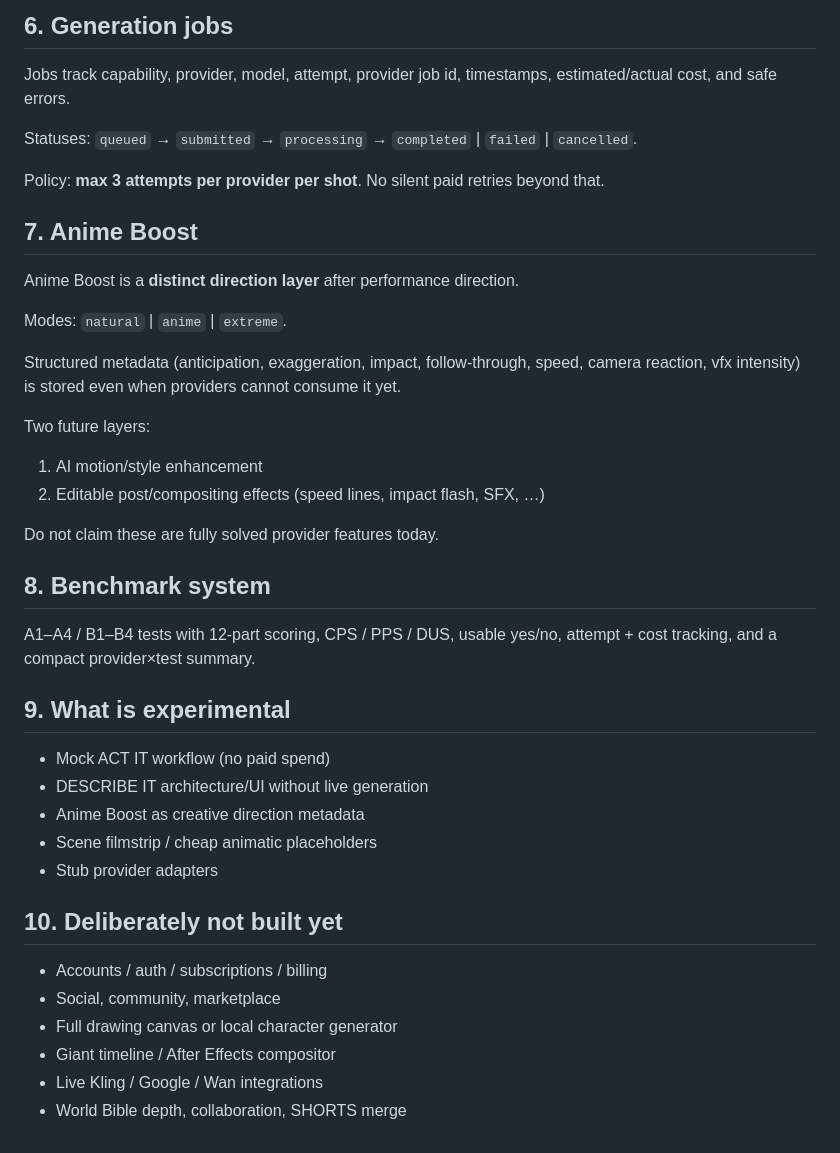
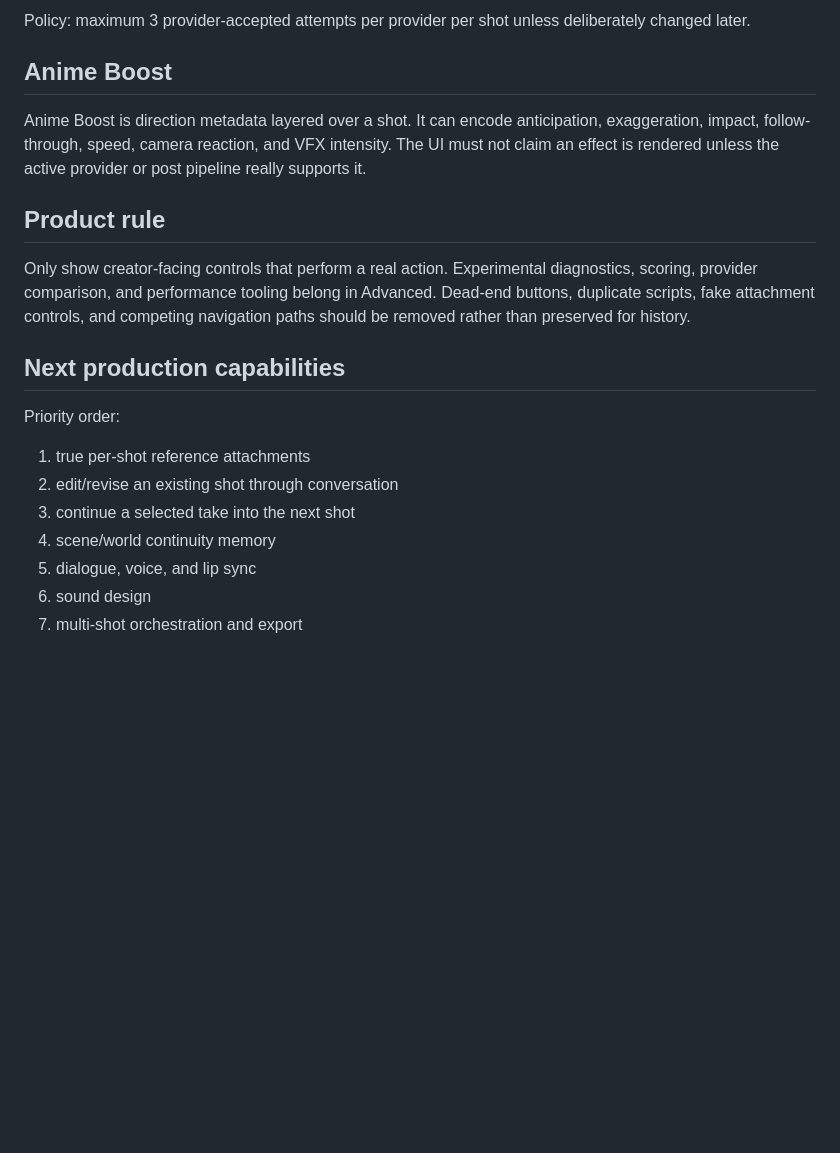
Before and after one commit to codec25/anime-director-lab, a Markdown page: ARCHITECTURE.md, the part around one of its changes. Drawn GitHub-style; blank space fills up the shorter version.

```diff
--- a/ARCHITECTURE.md
+++ b/ARCHITECTURE.md
@@ -63,44 +74,22 @@ Secrets stay server-side in `.env`. Frontend only receives availability/cost/lim
 
-## 6. Generation jobs
+Policy: maximum 3 provider-accepted attempts per provider per shot unless deliberately changed later.
 
-Jobs track capability, provider, model, attempt, provider job id, timestamps, estimated/actual cost, and safe errors.
+## Anime Boost
 
-Statuses: `queued` → `submitted` → `processing` → `completed` | `failed` | `cancelled`.
+Anime Boost is direction metadata layered over a shot. It can encode anticipation, exaggeration, impact, follow-through, speed, camera reaction, and VFX intensity. The UI must not claim an effect is rendered unless the active provider or post pipeline really supports it.
 
-Policy: **max 3 attempts per provider per shot**. No silent paid retries beyond that.
+## Product rule
 
-## 7. Anime Boost
+Only show creator-facing controls that perform a real action. Experimental diagnostics, scoring, provider comparison, and performance tooling belong in Advanced. Dead-end buttons, duplicate scripts, fake attachment controls, and competing navigation paths should be removed rather than preserved for history.
 
-Anime Boost is a **distinct direction layer** after performance direction.
+## Next production capabilities
 
-Modes: `natural` | `anime` | `extreme`.
+Priority order:
 
-Structured metadata (anticipation, exaggeration, impact, follow-through, speed, camera reaction, vfx intensity) is stored even when providers cannot consume it yet.
-
-Two future layers:
-
-1. AI motion/style enhancement
-2. Editable post/compositing effects (speed lines, impact flash, SFX, …)
-
-Do not claim these are fully solved provider features today.
-
-## 8. Benchmark system
-
-A1–A4 / B1–B4 tests with 12-part scoring, CPS / PPS / DUS, usable yes/no, attempt + cost tracking, and a compact provider×test summary.
-
-## 9. What is experimental
-
-- Mock ACT IT workflow (no paid spend)
-- DESCRIBE IT architecture/UI without live generation
-- Anime Boost as creative direction metadata
-- Scene filmstrip / cheap animatic placeholders
-- Stub provider adapters
-
-## 10. Deliberately not built yet
-
-- Accounts / auth / subscriptions / billing
-- Social, community, marketplace
-- Full drawing canvas or local character generator
-- Giant timeline / After Effects compositor
-- Live Kling / Google / Wan integrations
-- World Bible depth, collaboration, SHORTS merge
+1. true per-shot reference attachments
+2. edit/revise an existing shot through conversation
+3. continue a selected take into the next shot
+4. scene/world continuity memory
+5. dialogue, voice, and lip sync
+6. sound design
+7. multi-shot orchestration and export
```
Also changed, not shown: other parts of ARCHITECTURE.md (+45 -34 lines).
